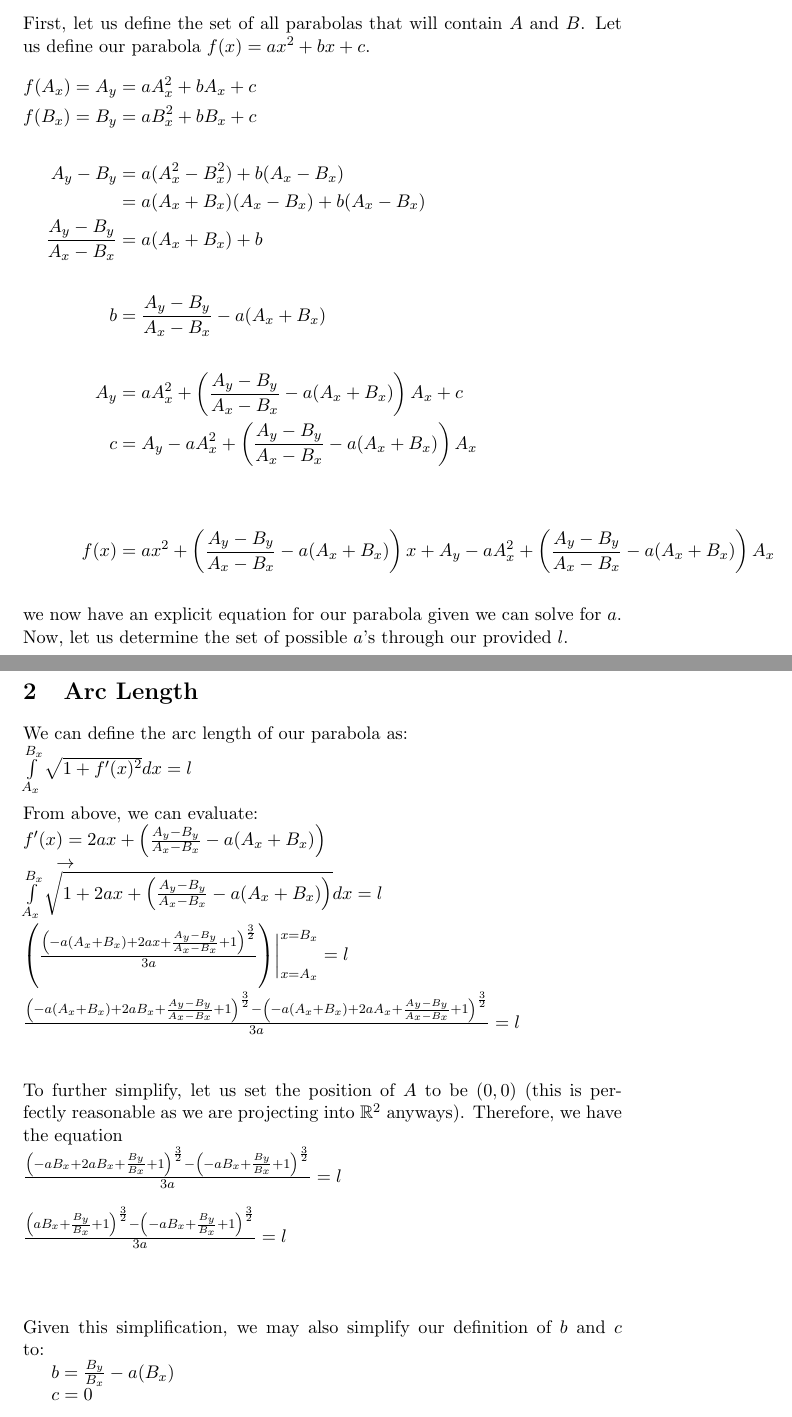
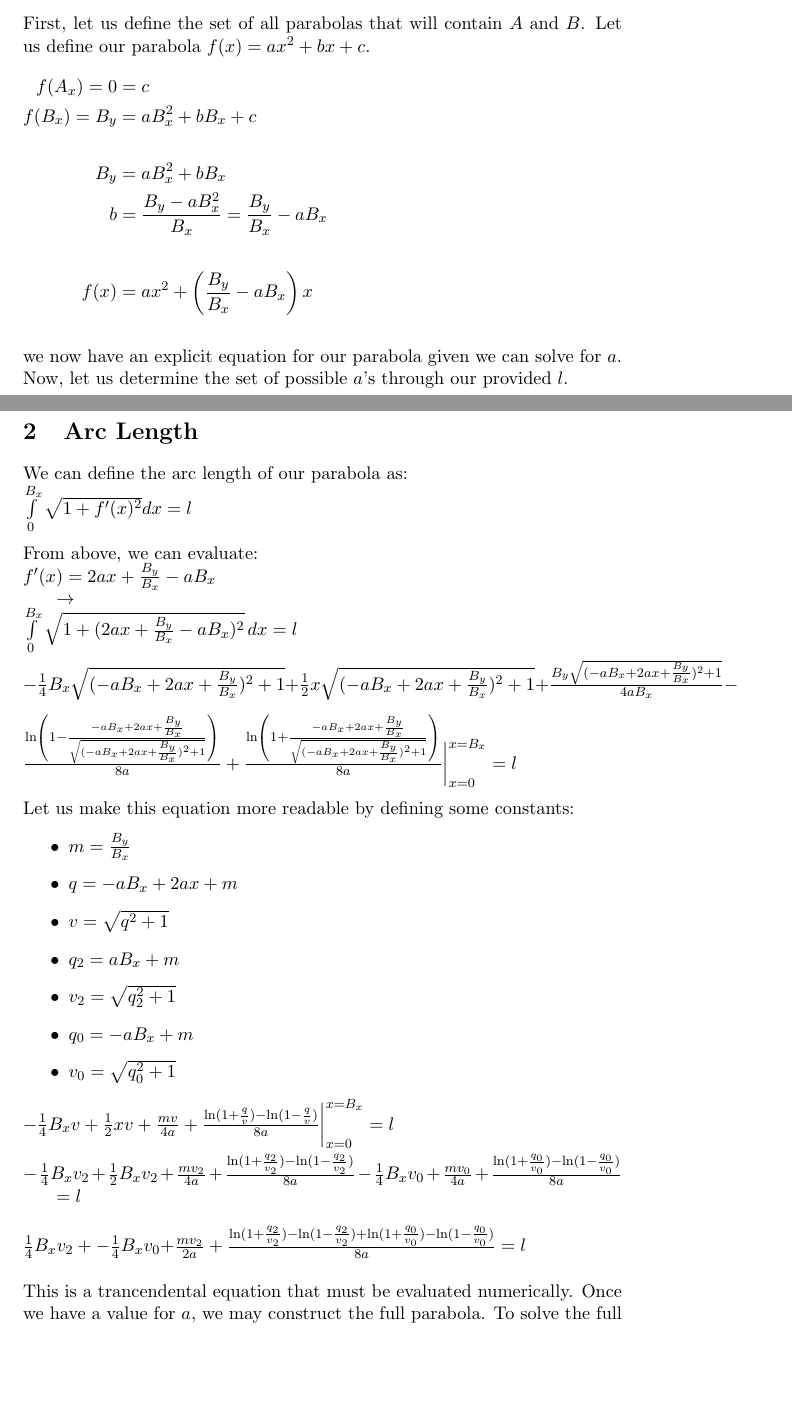
Before and after one commit to eleanormally/dynamic-cloth, a LaTeX document (writeup/midpoint.tex): two parts of pages 2 and 3 of 3 before the commit and two parts of pages 2 and 3 of 4 after it, joined at a grey line, cut so that both start at the same text, the shorter picture padded with empty space. Compiled offline with pdfLaTeX.

Commit message:
redid hanging equation

```diff
--- a/writeup/midpoint.tex
+++ b/writeup/midpoint.tex
@@ -27,34 +28,41 @@ To approximate the position of the point along their midpoint, let us think of t
 \section{Possible Parabolas}
 First, let us define the set of all parabolas that will contain $A$ and $B$. Let us define our parabola $f(x) = ax^2+bx+c$.\\\\
 $\begin{aligned}
-f(A_x) = A_y &= aA_x^2+bA_x+c\\
+f(A_x) = 0 &= c\\
 f(B_x) = B_y &= aB_x^2+bB_x+c\\\\
-A_y-B_y &= a(A_x^2-B_x^2)+b(A_x-B_x)\\
-&= a(A_x+B_x)(A_x-B_x)+b(A_x-B_x)\\
-\frac{A_y-B_y}{A_x-B_x} &= a(A_x+B_x)+b\\\\
-b &= \frac{A_y-B_y}{A_x-B_x}-a(A_x+B_x)\\\\\
-A_y&=aA_x^2+\left(\frac{A_y-B_y}{A_x-B_x}-a(A_x+B_x)\right)A_x +c\\
-c &= A_y - aA_x^2+\left(\frac{A_y-B_y}{A_x-B_x}-a(A_x+B_x)\right)A_x\\\\\\
-f(x) &= ax^2+\left(\frac{A_y-B_y}{A_x-B_x}-a(A_x+B_x)\right)x+A_y - aA_x^2+\left(\frac{A_y-B_y}{A_x-B_x}-a(A_x+B_x)\right)A_x
+B_y &= aB_x^2+bB_x\\
+b &= \frac{B_y-aB_x^2}{B_x} = \frac{B_y}{B_x}-aB_x\\\\
+f(x) &= ax^2+\left(\frac{B_y}{B_x}-aB_x\right)x
 \end{aligned}$\\\\\\
 we now have an explicit equation for our parabola given we can solve for $a$. Now, let us determine the set of possible $a$'s through our provided $l$.
 \newpage
 \section{Arc Length}
 We can define the arc length of our parabola as:\\
-$\int \limits_{A_x}^{B_x}\sqrt{1+f'(x)^2}dx = l$\\\\
+$\int \limits_{0}^{B_x}\sqrt{1+f'(x)^2}dx = l$\\\\
 From above, we can evaluate:\\
-$f'(x) = 2ax+\left(\frac{A_y-B_y}{A_x-B_x}-a(A_x+B_x)\right) \\
+$f'(x) = 2ax + \frac{B_y}{B_x}-aB_x \\
 \indent\to \\
-\int \limits_{A_x}^{B_x}\sqrt{1+2ax+\left(\frac{A_y-B_y}{A_x-B_x}-a(A_x+B_x)\right)}dx = l\\\\
-\left(\frac{\left(-a(A_x+B_x)+2ax+\frac{A_y-B_y}{A_x-B_x}+1\right)^\frac{3}{2}}{3a}\right) \biggr\rvert_{x=A_x}^{x=B_x}=l\\\\
-\frac{\left(-a(A_x+B_x)+2aB_x+\frac{A_y-B_y}{A_x-B_x}+1\right)^\frac{3}{2}-\left(-a(A_x+B_x)+2aA_x+\frac{A_y-B_y}{A_x-B_x}+1\right)^\frac{3}{2}}{3a}= l\\
+\int \limits_{0}^{B_x}\sqrt{1+(2ax+\frac{B_y}{B_x}-aB_x)^2}\,dx = l
+\\\\
+-\frac{1}{4}B_x\sqrt{(-aB_x+2ax+\frac{B_y}{B_x})^2+1}+\frac{1}{2}x\sqrt{(-aB_x+2ax+\frac{B_y}{B_x})^2+1}+
+\frac{B_y\sqrt{(-aB_x+2ax+\frac{B_y}{B_x})^2+1}}{4aB_x}-\\
+\frac{\ln\left(1-\frac{-aB_x+2ax+\frac{B_y}{B_x}}{\sqrt{(-aB_x+2ax+\frac{B_y}{B_x})^2+1}}\right)}{8a}+\frac{\ln\left(1+\frac{-aB_x+2ax+\frac{B_y}{B_x}}{\sqrt{(-aB_x+2ax+\frac{B_y}{B_x})^2+1}}\right)}{8a}\biggr\rvert_{x=0}^{x=B_x} = l
 $\\\\
-To further simplify, let us set the position of $A$ to be $(0,0)$ (this is perfectly reasonable as we are projecting into $\mathbb{R}^2$ anyways). Therefore, we have the equation\\
-$\frac{\left(-aB_x+2aB_x+\frac{B_y}{B_x}+1\right)^\frac{3}{2}-\left(-aB_x+\frac{B_y}{B_x}+1\right)^\frac{3}{2}}{3a}= l$\\\\
-$\frac{\left(aB_x+\frac{B_y}{B_x}+1\right)^\frac{3}{2}-\left(-aB_x+\frac{B_y}{B_x}+1\right)^\frac{3}{2}}{3a}= l$\\\\
-\\\\
-Given this simplification, we may also simplify our definition of $b$ and $c$ to:\\
-\indent $b = \frac{B_y}{B_x}-a(B_x)$\\
-\indent $c = 0$\\\\
-To properly solve this, we must simply plug in our values for $B_x, B_y,$ and $l$, then solve for $a$ numerically. Finally, we can plug our midpoint in and get the position, from which it is trivial to calculate its angle.
+Let us make this equation more readable by defining some constants:
+\begin{itemize}
+\item $m = \frac{B_y}{B_x}$
+\item $q = -aB_x+2ax+m$
+\item $v = \sqrt{q^2+1}$
+\item $q_2 = aB_x+ m$
+\item $v_2 = \sqrt{q_2^2+1}$
+\item $q_0 = -aB_x+m$
+\item $v_0 = \sqrt{q_0^2+1}$
+\end{itemize}
+$
+-\frac{1}{4}B_xv+\frac{1}{2}xv+\frac{mv}{4a} + \frac{\ln(1+\frac{q}{v})-\ln(1-\frac{q}{v})}{8a}\biggr\rvert_{x=0}^{x=B_x}=l\\\\
+-\frac{1}{4}B_xv_2+\frac{1}{2}B_xv_2+\frac{mv_2}{4a}+\frac{\ln(1+\frac{q_2}{v_2})-\ln(1-\frac{q_2}{v_2})}{8a}-\frac{1}{4}B_xv_0+\frac{mv_0}{4a}+\frac{\ln(1+\frac{q_0}{v_0})-\ln(1-\frac{q_0}{v_0})}{8a}\\\indent =l\\\\
+\frac{1}{4}B_xv_2+-\frac{1}4{B_xv_0+}\frac{mv_2}{2a}+\frac{\ln(1+\frac{q_2}{v_2})-\ln(1-\frac{q_2}{v_2})+\ln(1+\frac{q_0}{v_0})-	\ln(1-\frac{q_0}{v_0})}{8a} = l
+$\\\\
+This is a trancendental equation that must be evaluated numerically. Once we have a value for $a$, we may construct the full parabola.
+To solve the full question, we must simply plug in our values for $B_x, B_y,$ and $l$, then solve for $a$ numerically. Finally, we can plug our midpoint in and get the position, from which it is trivial to calculate its angle.
 \end{document}
```
Also changed, not shown: writeup/midpoint.pdf, writeup/midpoint.tex (1 more changed lines), 2 other files.
